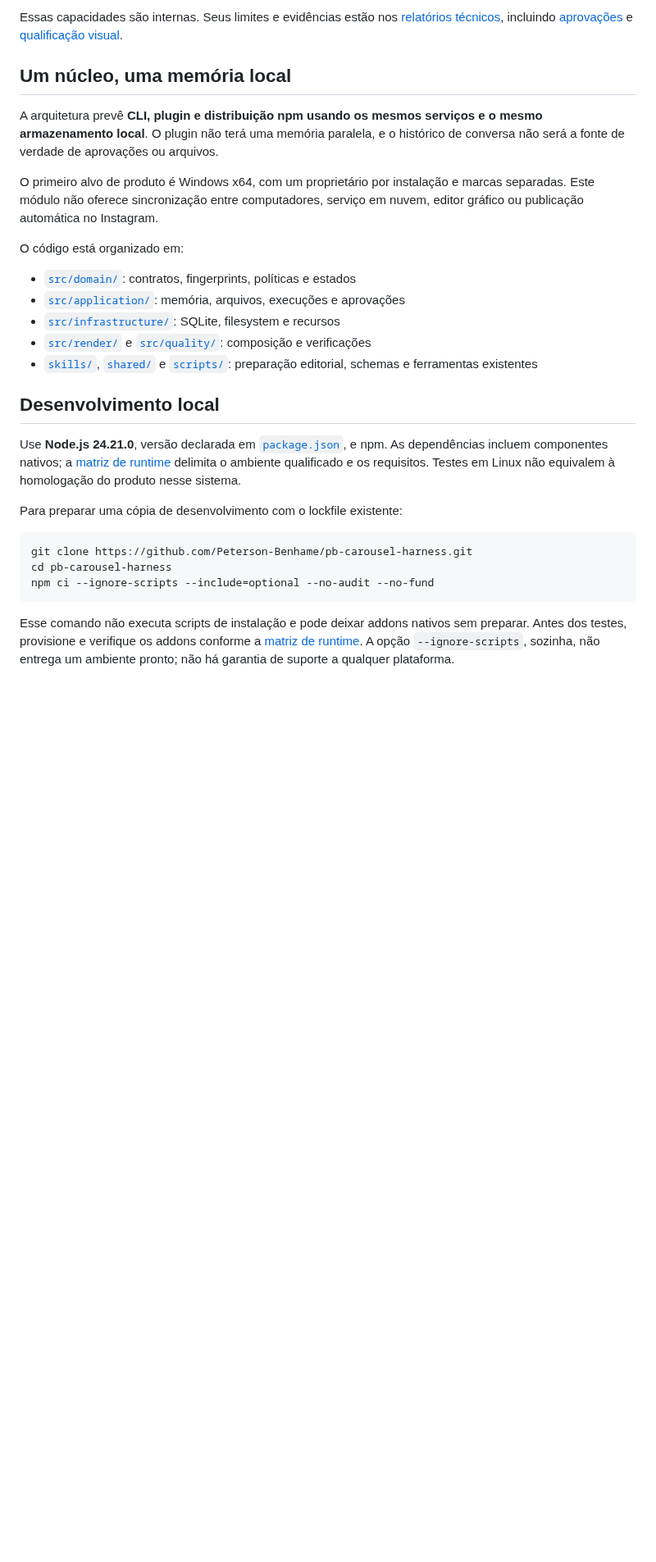
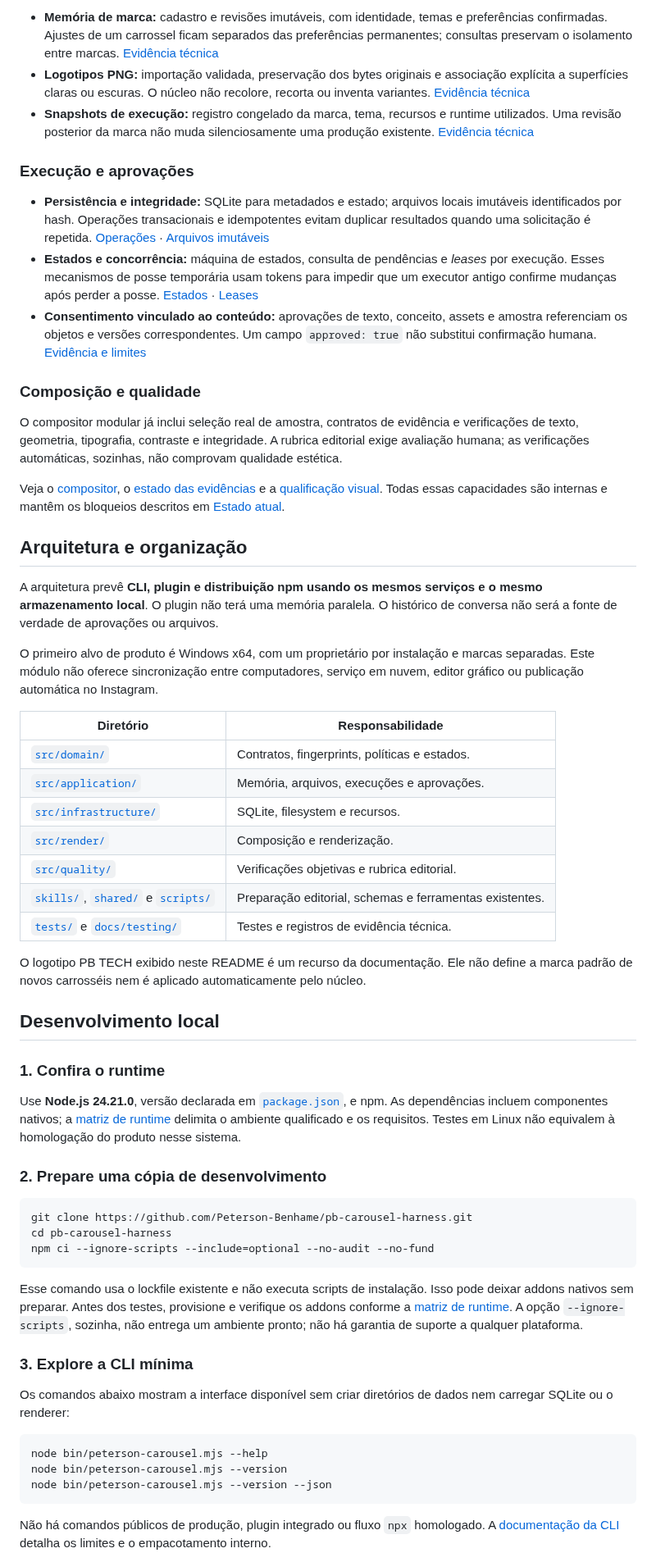
Before and after one commit to Peterson-Benhame/pb-carousel-harness, a Markdown page: README.md, the part around one of its changes. Shown at 82% size. Rendered like a GitHub page; blank space fills up the shorter version.

````diff
--- a/README.md
+++ b/README.md
@@ -35,25 +76,47 @@ Essa sequência é a **visão do fluxo completo**. Os contratos, componentes e t
 
-Essas capacidades são internas. Seus limites e evidências estão nos [relatórios técnicos](docs/testing/), incluindo [aprovações](docs/testing/t15-approvals.md) e [qualificação visual](docs/testing/layout-qualification.md).
+- **Memória de marca:** cadastro e revisões imutáveis, com identidade, temas e preferências confirmadas. Ajustes de um carrossel ficam separados das preferências permanentes; consultas preservam o isolamento entre marcas. [Evidência técnica](docs/testing/t08-brand-memory.md)
+- **Logotipos PNG:** importação validada, preservação dos bytes originais e associação explícita a superfícies claras ou escuras. O núcleo não recolore, recorta ou inventa variantes. [Evidência técnica](docs/testing/t09-png-logos.md)
+- **Snapshots de execução:** registro congelado da marca, tema, recursos e runtime utilizados. Uma revisão posterior da marca não muda silenciosamente uma produção existente. [Evidência técnica](docs/testing/t11-run-snapshots.md)
 
-## Um núcleo, uma memória local
+### Execução e aprovações
 
-A arquitetura prevê **CLI, plugin e distribuição npm usando os mesmos serviços e o mesmo armazenamento local**. O plugin não terá uma memória paralela, e o histórico de conversa não será a fonte de verdade de aprovações ou arquivos.
+- **Persistência e integridade:** SQLite para metadados e estado; arquivos locais imutáveis identificados por hash. Operações transacionais e idempotentes evitam duplicar resultados quando uma solicitação é repetida. [Operações](docs/testing/t06-atomic-operations.md) · [Arquivos imutáveis](docs/testing/t07-immutable-files.md)
+- **Estados e concorrência:** máquina de estados, consulta de pendências e *leases* por execução. Esses mecanismos de posse temporária usam tokens para impedir que um executor antigo confirme mudanças após perder a posse. [Estados](docs/testing/t13-run-state-machine.md) · [Leases](docs/testing/t14-run-leases.md)
+- **Consentimento vinculado ao conteúdo:** aprovações de texto, conceito, assets e amostra referenciam os objetos e versões correspondentes. Um campo `approved: true` não substitui confirmação humana. [Evidência e limites](docs/testing/t15-approvals.md)
+
+### Composição e qualidade
+
+O compositor modular já inclui seleção real de amostra, contratos de evidência e verificações de texto, geometria, tipografia, contraste e integridade. A rubrica editorial exige avaliação humana; as verificações automáticas, sozinhas, não comprovam qualidade estética.
+
+Veja o [compositor](docs/testing/quality-compositor.md), o [estado das evidências](docs/testing/quality-state.md) e a [qualificação visual](docs/testing/layout-qualification.md). Todas essas capacidades são internas e mantêm os bloqueios descritos em [Estado atual](#estado).
+
+## Arquitetura e organização
+
+A arquitetura prevê **CLI, plugin e distribuição npm usando os mesmos serviços e o mesmo armazenamento local**. O plugin não terá uma memória paralela. O histórico de conversa não será a fonte de verdade de aprovações ou arquivos.
 
 O primeiro alvo de produto é Windows x64, com um proprietário por instalação e marcas separadas. Este módulo não oferece sincronização entre computadores, serviço em nuvem, editor gráfico ou publicação automática no Instagram.
 
-O código está organizado em:
+| Diretório | Responsabilidade |
+| --- | --- |
+| [`src/domain/`](src/domain/) | Contratos, fingerprints, políticas e estados. |
+| [`src/application/`](src/application/) | Memória, arquivos, execuções e aprovações. |
+| [`src/infrastructure/`](src/infrastructure/) | SQLite, filesystem e recursos. |
+| [`src/render/`](src/render/) | Composição e renderização. |
+| [`src/quality/`](src/quality/) | Verificações objetivas e rubrica editorial. |
+| [`skills/`](skills/), [`shared/`](shared/) e [`scripts/`](scripts/) | Preparação editorial, schemas e ferramentas existentes. |
+| [`tests/`](tests/) e [`docs/testing/`](docs/testing/) | Testes e registros de evidência técnica. |
 
-- [`src/domain/`](src/domain/): contratos, fingerprints, políticas e estados
-- [`src/application/`](src/application/): memória, arquivos, execuções e aprovações
-- [`src/infrastructure/`](src/infrastructure/): SQLite, filesystem e recursos
-- [`src/render/`](src/render/) e [`src/quality/`](src/quality/): composição e verificações
-- [`skills/`](skills/), [`shared/`](shared/) e [`scripts/`](scripts/): preparação editorial, schemas e ferramentas existentes
+O logotipo PB TECH exibido neste README é um recurso da documentação. Ele não define a marca padrão de novos carrosséis nem é aplicado automaticamente pelo núcleo.
+
+<a id="desenvolvimento"></a>
 
 ## Desenvolvimento local
 
+### 1. Confira o runtime
+
 Use **Node.js 24.21.0**, versão declarada em [`package.json`](package.json), e npm. As dependências incluem componentes nativos; a [matriz de runtime](docs/architecture/runtime-matrix.md) delimita o ambiente qualificado e os requisitos. Testes em Linux não equivalem à homologação do produto nesse sistema.
 
-Para preparar uma cópia de desenvolvimento com o lockfile existente:
+### 2. Prepare uma cópia de desenvolvimento
 
 ```sh
 git clone https://github.com/Peterson-Benhame/pb-carousel-harness.git
@@ -61,4 +124,17 @@ cd pb-carousel-harness
 npm ci --ignore-scripts --include=optional --no-audit --no-fund
 ```
 
-Esse comando não executa scripts de instalação e pode deixar addons nativos sem preparar. Antes dos testes, provisione e verifique os addons conforme a [matriz de runtime](docs/architecture/runtime-matrix.md). A opção `--ignore-scripts`, sozinha, não entrega um ambiente pronto; não há garantia de suporte a qualquer plataforma.
+Esse comando usa o lockfile existente e não executa scripts de instalação. Isso pode deixar addons nativos sem preparar. Antes dos testes, provisione e verifique os addons conforme a [matriz de runtime](docs/architecture/runtime-matrix.md). A opção `--ignore-scripts`, sozinha, não entrega um ambiente pronto; não há garantia de suporte a qualquer plataforma.
+
+### 3. Explore a CLI mínima
+
+Os comandos abaixo mostram a interface disponível sem criar diretórios de dados nem carregar SQLite ou o renderer:
+
+```sh
+node bin/peterson-carousel.mjs --help
+node bin/peterson-carousel.mjs --version
+node bin/peterson-carousel.mjs --version --json
+```
+
+Não há comandos públicos de produção, plugin integrado ou fluxo `npx` homologado. A [documentação da CLI](docs/cli.md) detalha os limites e o empacotamento interno.
+
````
Also changed, not shown: other parts of README.md (+81 -28 lines), docs/assets/pb-tech-logo-navy.png (added).
